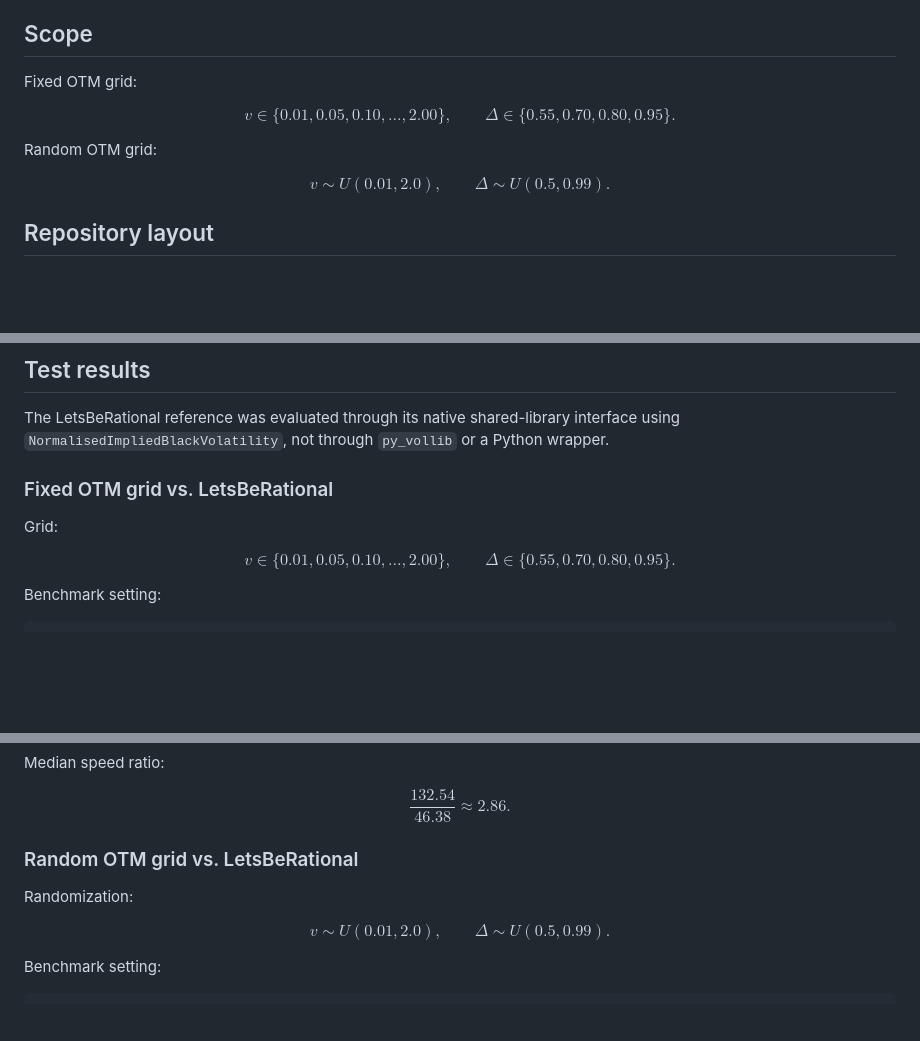
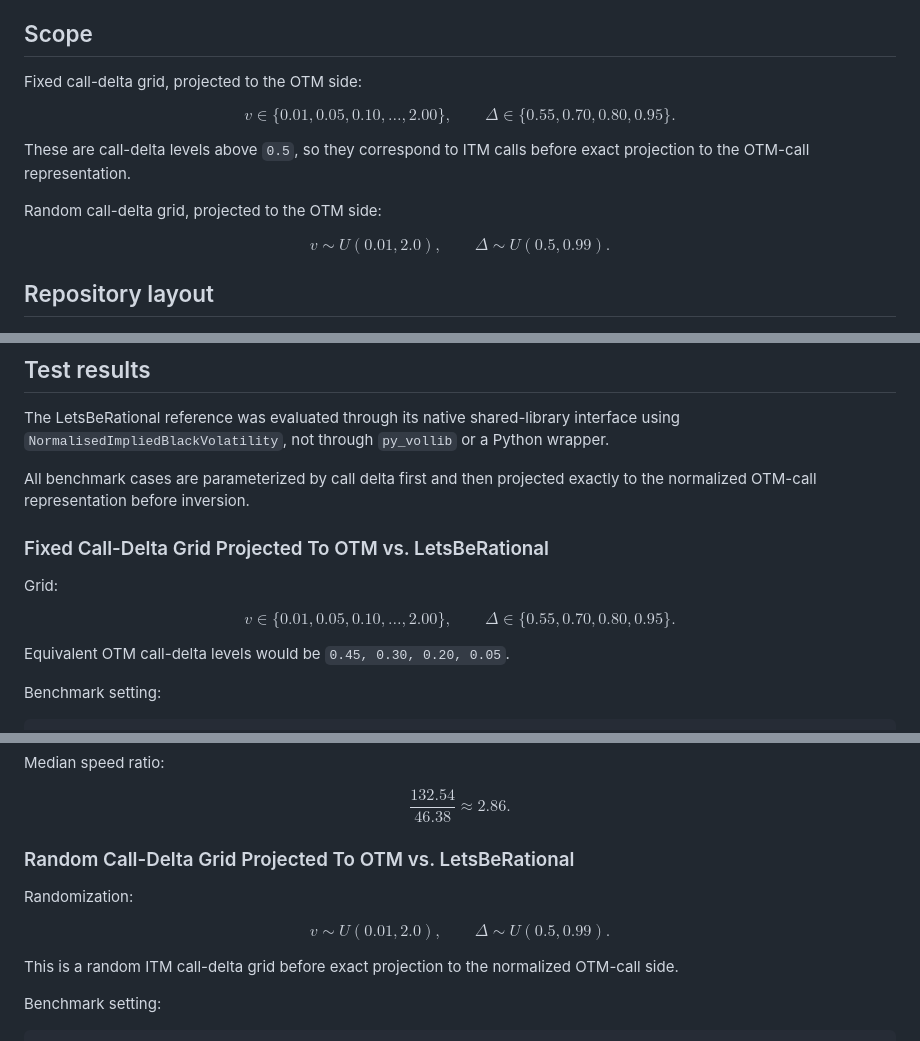
Before and after one commit to wol-fi/volfi, a Markdown page: README.md, 3 parts joined by grey strips. GitHub-like rendering; blank space fills up the shorter version.

Commit message:
Clarify projected OTM benchmark wording

```diff
--- a/README.md
+++ b/README.md
@@ -57,14 +57,16 @@ This is intended for production-style surface construction where many prices are
 
 ## Scope
 
-Fixed OTM grid:
+Fixed call-delta grid, projected to the OTM side:
 
 $$
 v\in\{0.01,0.05,0.10,\ldots,2.00\},\qquad
 \Delta\in\{0.55,0.70,0.80,0.95\}.
 $$
 
-Random OTM grid:
+These are call-delta levels above `0.5`, so they correspond to ITM calls before exact projection to the OTM-call representation.
+
+Random call-delta grid, projected to the OTM side:
 
 $$
 v\sim U(0.01,2.0),\qquad \Delta\sim U(0.5,0.99).
@@ -119,7 +121,9 @@ double w = volfi::implied_variance_call_normalised(k, c);
 
 The LetsBeRational reference was evaluated through its native shared-library interface using `NormalisedImpliedBlackVolatility`, not through `py_vollib` or a Python wrapper.
 
-### Fixed OTM grid vs. LetsBeRational
+All benchmark cases are parameterized by call delta first and then projected exactly to the normalized OTM-call representation before inversion.
+
+### Fixed Call-Delta Grid Projected To OTM vs. LetsBeRational
 
 Grid:
 
@@ -127,6 +131,8 @@ $$
 v\in\{0.01,0.05,0.10,\ldots,2.00\},\qquad
 \Delta\in\{0.55,0.70,0.80,0.95\}.
 $$
+
+Equivalent OTM call-delta levels would be `0.45, 0.30, 0.20, 0.05`.
 
 Benchmark setting:
 
@@ -160,13 +166,15 @@ $$
 \frac{132.54}{46.38}\approx 2.86.
 $$
 
-### Random OTM grid vs. LetsBeRational
+### Random Call-Delta Grid Projected To OTM vs. LetsBeRational
 
 Randomization:
 
 $$
 v\sim U(0.01,2.0),\qquad \Delta\sim U(0.5,0.99).
 $$
+
+This is a random ITM call-delta grid before exact projection to the normalized OTM-call side.
 
 Benchmark setting:
 
```
Also changed, not shown: other parts of README.md (+1 -1 lines).
